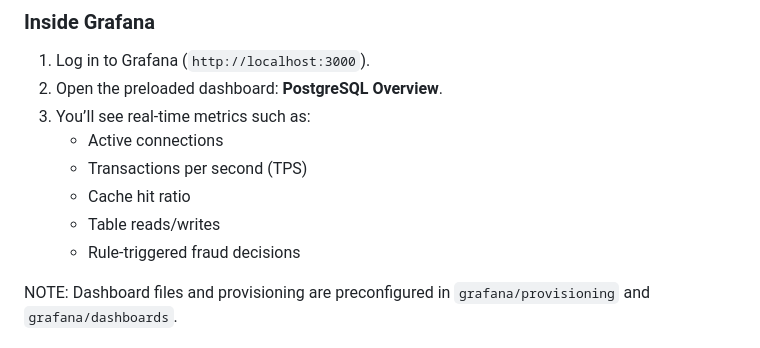
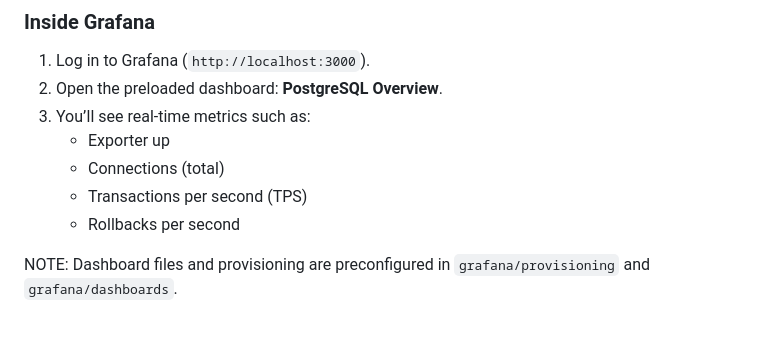
Before and after one commit to dariusz-trawicki/coding-examples, a Markdown page: machine-learning/tf-aws-postgres-prometheus-grafana/README.md, the part around the change. GitHub-like rendering.

Commit message:
chore: README update

```diff
--- a/machine-learning/tf-aws-postgres-prometheus-grafana/README.md
+++ b/machine-learning/tf-aws-postgres-prometheus-grafana/README.md
@@ -150,11 +150,10 @@ Once all containers are up, open the following URLs in your browser:
 1. Log in to Grafana (`http://localhost:3000`).
 2. Open the preloaded dashboard: **PostgreSQL Overview**.
 3. You’ll see real-time metrics such as:
-   - Active connections
+   - Exporter up
+   - Connections (total)
    - Transactions per second (TPS)
-   - Cache hit ratio
-   - Table reads/writes
-   - Rule-triggered fraud decisions
+   - Rollbacks per second
 
 NOTE: Dashboard files and provisioning are preconfigured in `grafana/provisioning` and `grafana/dashboards`.
 
```
